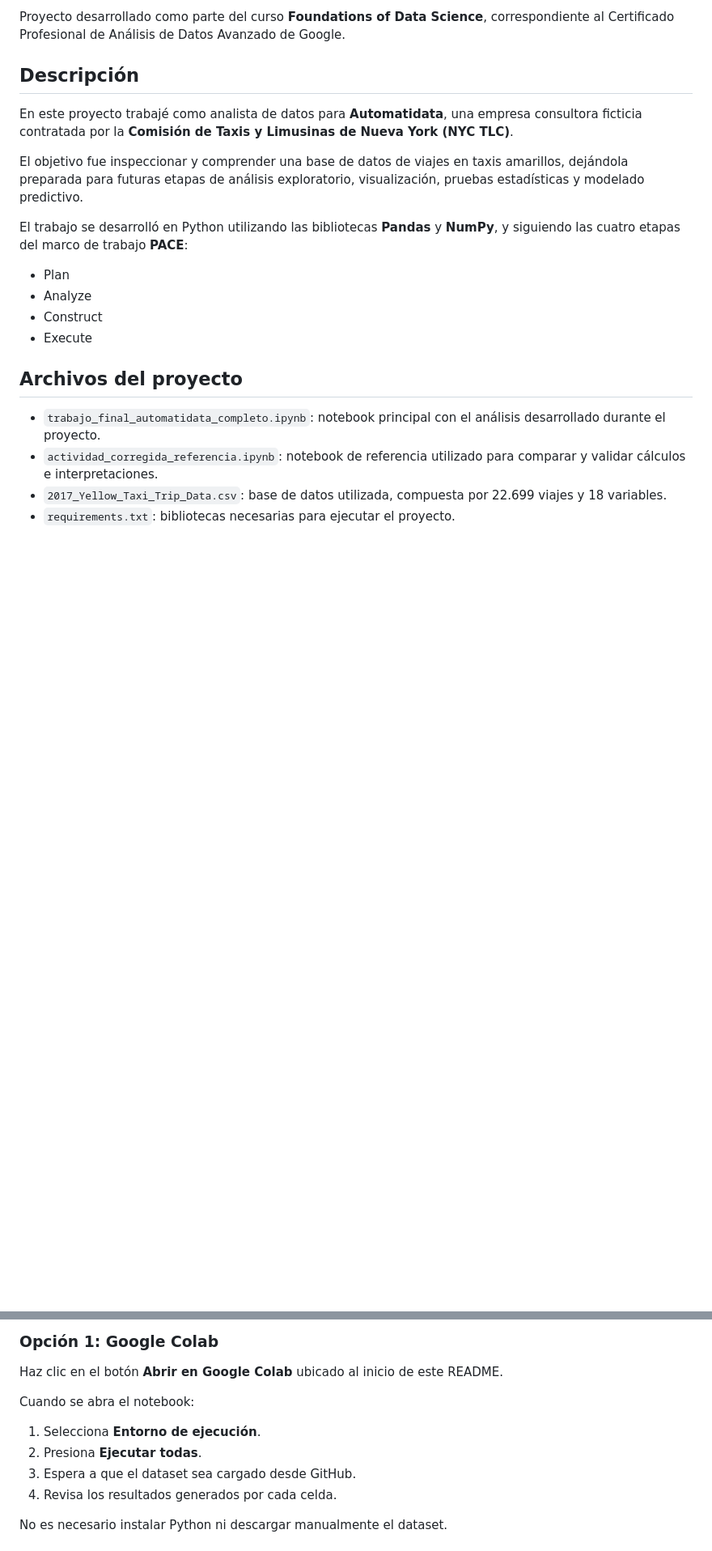
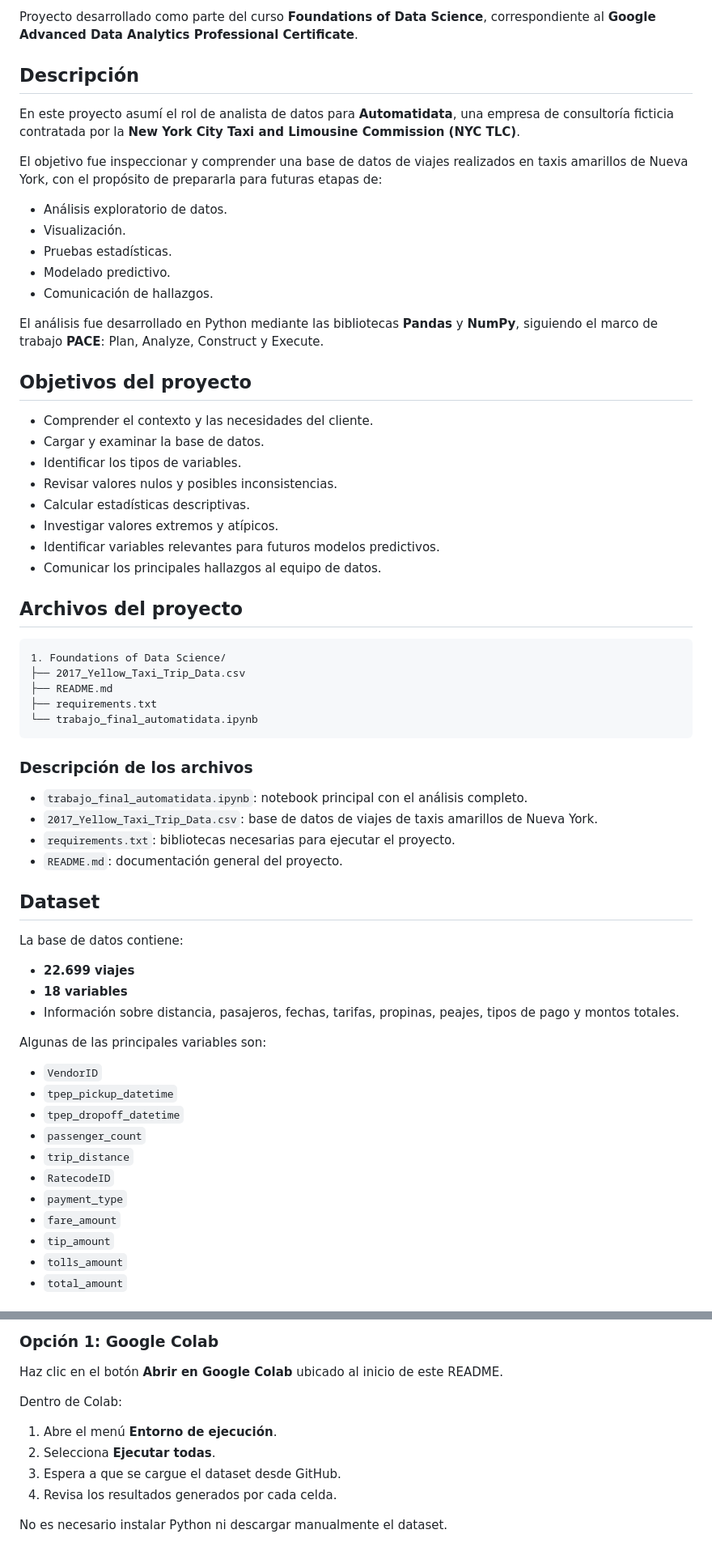
Before and after one commit to Abraham123w/Google-Advanced-Data-Analytics-Professional-Certificate, a Markdown page: 1. Foundations of Data Science/README.md, 2 parts joined by grey strips. Shown at 81% size. Rendered like a GitHub page; blank space fills up the shorter version.

````diff
--- a/1. Foundations of Data Science/README.md
+++ b/1. Foundations of Data Science/README.md
@@ -4,22 +4,67 @@
 
-Proyecto desarrollado como parte del curso **Foundations of Data Science**, correspondiente al Certificado Profesional de Análisis de Datos Avanzado de Google.
+Proyecto desarrollado como parte del curso **Foundations of Data Science**, correspondiente al **Google Advanced Data Analytics Professional Certificate**.
 
 ## Descripción
 
-En este proyecto trabajé como analista de datos para **Automatidata**, una empresa consultora ficticia contratada por la **Comisión de Taxis y Limusinas de Nueva York (NYC TLC)**.
+En este proyecto asumí el rol de analista de datos para **Automatidata**, una empresa de consultoría ficticia contratada por la **New York City Taxi and Limousine Commission (NYC TLC)**.
 
-El objetivo fue inspeccionar y comprender una base de datos de viajes en taxis amarillos, dejándola preparada para futuras etapas de análisis exploratorio, visualización, pruebas estadísticas y modelado predictivo.
+El objetivo fue inspeccionar y comprender una base de datos de viajes realizados en taxis amarillos de Nueva York, con el propósito de prepararla para futuras etapas de:
 
-El trabajo se desarrolló en Python utilizando las bibliotecas **Pandas** y **NumPy**, y siguiendo las cuatro etapas del marco de trabajo **PACE**:
+- Análisis exploratorio de datos.
+- Visualización.
+- Pruebas estadísticas.
+- Modelado predictivo.
+- Comunicación de hallazgos.
 
-- Plan
-- Analyze
-- Construct
-- Execute
+El análisis fue desarrollado en Python mediante las bibliotecas **Pandas** y **NumPy**, siguiendo el marco de trabajo **PACE**: Plan, Analyze, Construct y Execute.
+
+## Objetivos del proyecto
+
+- Comprender el contexto y las necesidades del cliente.
+- Cargar y examinar la base de datos.
+- Identificar los tipos de variables.
+- Revisar valores nulos y posibles inconsistencias.
+- Calcular estadísticas descriptivas.
+- Investigar valores extremos y atípicos.
+- Identificar variables relevantes para futuros modelos predictivos.
+- Comunicar los principales hallazgos al equipo de datos.
 
 ## Archivos del proyecto
 
-- `trabajo_final_automatidata_completo.ipynb`: notebook principal con el análisis desarrollado durante el proyecto.
-- `actividad_corregida_referencia.ipynb`: notebook de referencia utilizado para comparar y validar cálculos e interpretaciones.
-- `2017_Yellow_Taxi_Trip_Data.csv`: base de datos utilizada, compuesta por 22.699 viajes y 18 variables.
+```text
+1. Foundations of Data Science/
+├── 2017_Yellow_Taxi_Trip_Data.csv
+├── README.md
+├── requirements.txt
+└── trabajo_final_automatidata.ipynb
+```
+
+### Descripción de los archivos
+
+- `trabajo_final_automatidata.ipynb`: notebook principal con el análisis completo.
+- `2017_Yellow_Taxi_Trip_Data.csv`: base de datos de viajes de taxis amarillos de Nueva York.
 - `requirements.txt`: bibliotecas necesarias para ejecutar el proyecto.
+- `README.md`: documentación general del proyecto.
+
+## Dataset
+
+La base de datos contiene:
+
+- **22.699 viajes**
+- **18 variables**
+- Información sobre distancia, pasajeros, fechas, tarifas, propinas, peajes, tipos de pago y montos totales.
+
+Algunas de las principales variables son:
+
+- `VendorID`
+- `tpep_pickup_datetime`
+- `tpep_dropoff_datetime`
+- `passenger_count`
+- `trip_distance`
+- `RatecodeID`
+- `payment_type`
+- `fare_amount`
+- `tip_amount`
+- `tolls_amount`
+- `total_amount`
+
@@ -62,11 +153,11 @@ En etapas posteriores también podrían incorporarse variables como:
 
 Haz clic en el botón **Abrir en Google Colab** ubicado al inicio de este README.
 
-Cuando se abra el notebook:
+Dentro de Colab:
 
-1. Selecciona **Entorno de ejecución**.
-2. Presiona **Ejecutar todas**.
-3. Espera a que el dataset sea cargado desde GitHub.
+1. Abre el menú **Entorno de ejecución**.
+2. Selecciona **Ejecutar todas**.
+3. Espera a que se cargue el dataset desde GitHub.
 4. Revisa los resultados generados por cada celda.
 
 No es necesario instalar Python ni descargar manualmente el dataset.
````
Also changed, not shown: other parts of 1. Foundations of Data Science/README.md (+84 -44 lines).
